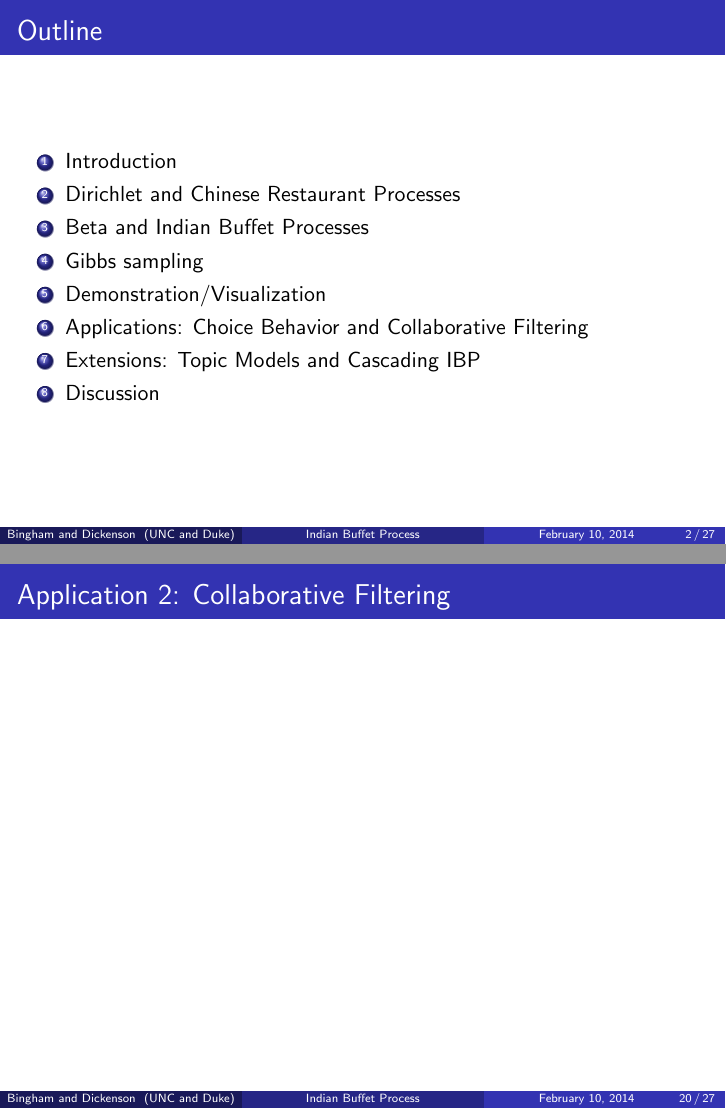
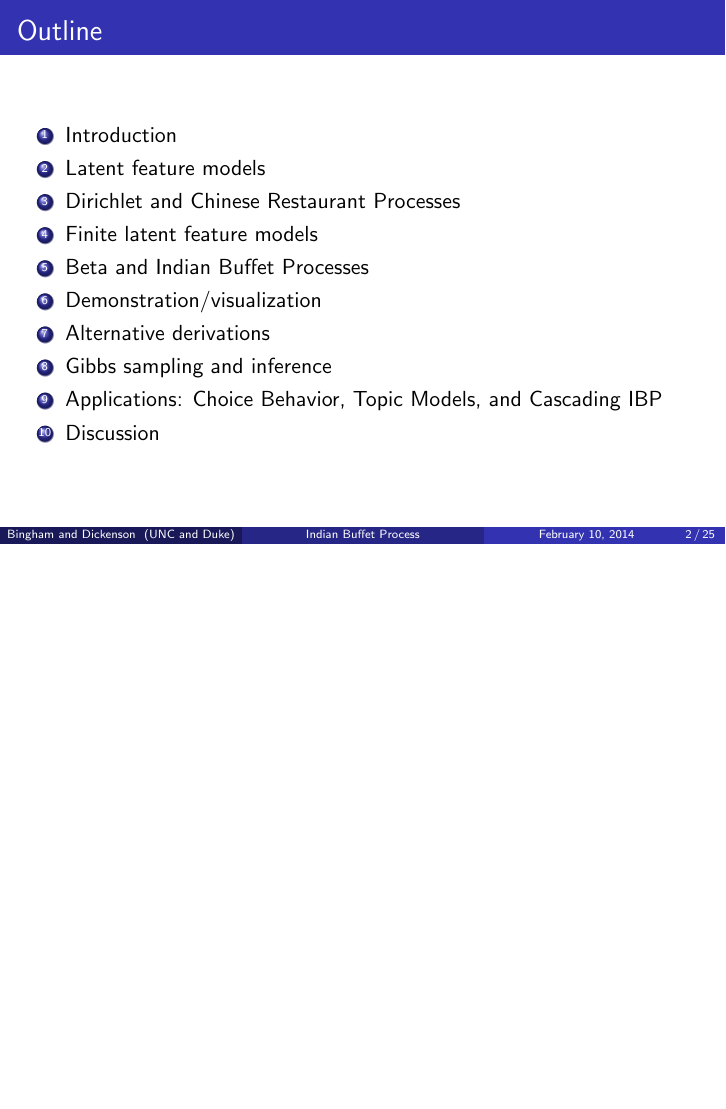
Before and after one commit to mcdickenson/ibp-presentation, LaTeX slides (ibp-slides.tex): pages 2 and 20 of 27 before the commit and page 2 of 25 after it, the two joined at a grey line, the shorter picture padded with empty space. Compiled offline with pdfLaTeX.

Commit message:
fix typos

```diff
--- a/ibp-slides.tex
+++ b/ibp-slides.tex
@@ -35,12 +35,14 @@
 \frametitle{Outline}
 \begin{enumerate}
 \item Introduction
+\item Latent feature models
 \item Dirichlet and Chinese Restaurant Processes
+\item Finite latent feature models
 \item Beta and Indian Buffet Processes
-\item Gibbs sampling
-\item Demonstration/Visualization
-\item Applications: Choice Behavior and Collaborative Filtering
-\item Extensions: Topic Models and Cascading IBP
+\item Demonstration/visualization
+\item Alternative derivations
+\item Gibbs sampling and inference
+\item Applications: Choice Behavior, Topic Models, and Cascading IBP
 \item Discussion
 \end{enumerate}
 \end{frame}
@@ -305,13 +307,13 @@ Iterate continuously over the rows $\mathbf{z}_i$ ($i=1\ldots N$) of $\mathbf{Z}
 
 \end{frame}
 %%%%%%%%%%%%%%%%%%%%%%%%%%%%%%%%%%%%%%%%%
-\begin{frame}
-\frametitle{Application 2: Collaborative Filtering}
+% \begin{frame}
+% \frametitle{Application 2: Collaborative Filtering}
 
-\end{frame}
+% \end{frame}
 %%%%%%%%%%%%%%%%%%%%%%%%%%%%%%%%%%%%%%%%%
 \begin{frame}
-\frametitle{Extension 1: Topic Modeling}
+\frametitle{Application 2: Topic Modeling}
 % Williamson, Wang, Heller, and Blei (2010)
 
 \begin{center}
```
Also changed, not shown: ibp-slides.pdf, ibp-slides.tex (36 more changed lines).
